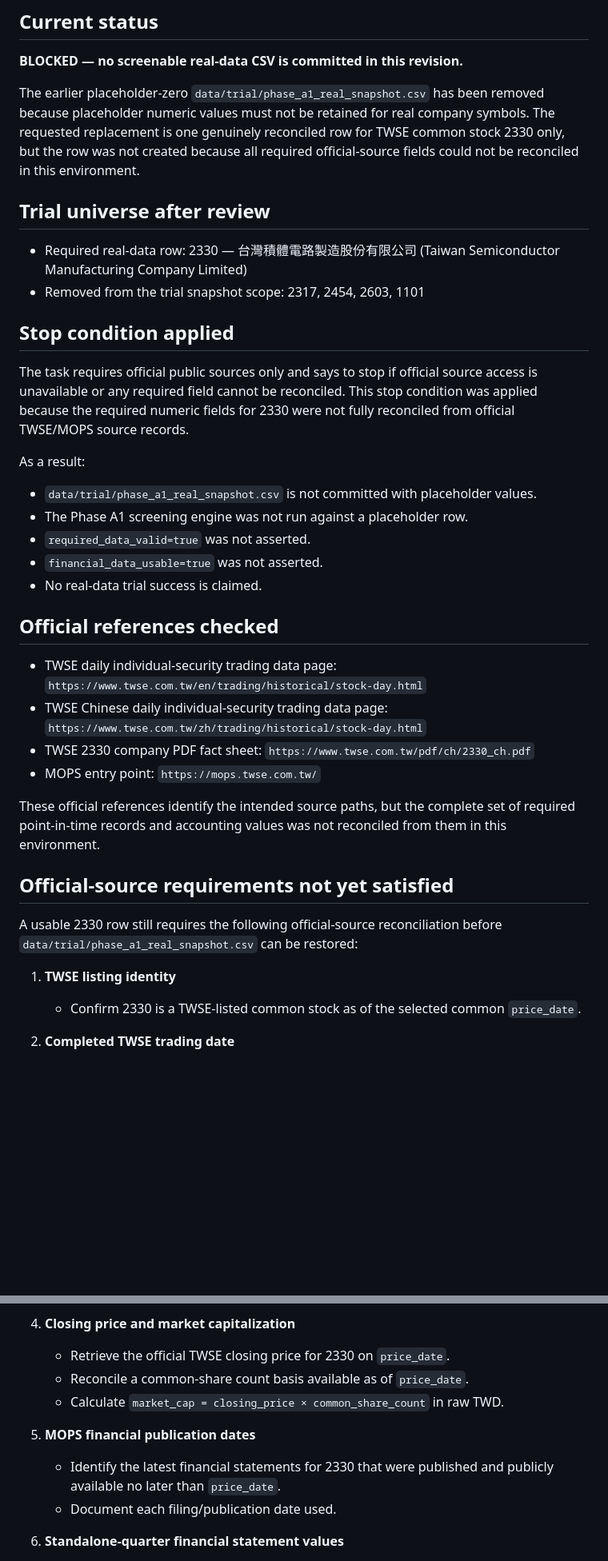
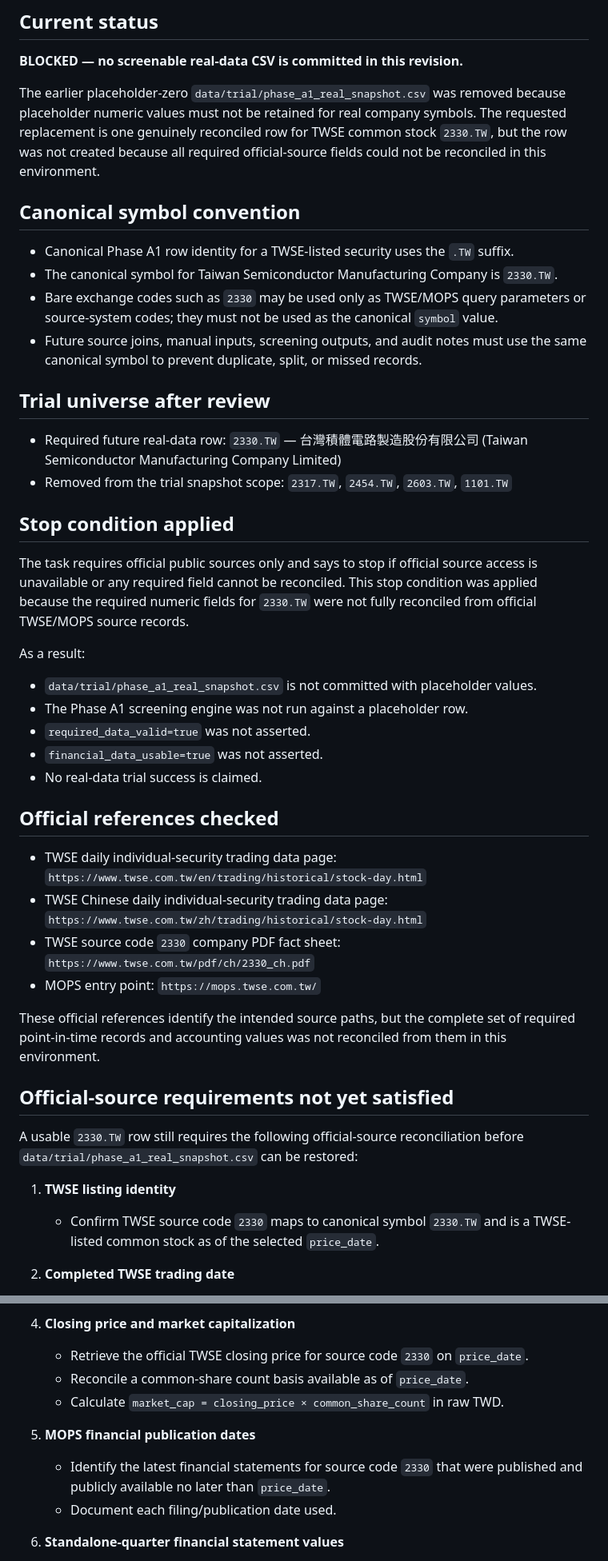
Before and after one commit to TechTWC/TWstock, a Markdown page: data/trial/phase_a1_real_snapshot_sources.md, 2 parts joined by grey strips. Shown at 80% size. GitHub-like rendering; blank space fills up the shorter version.

Commit message:
docs: align real-trial symbols with canonical suffix

```diff
--- a/data/trial/phase_a1_real_snapshot_sources.md
+++ b/data/trial/phase_a1_real_snapshot_sources.md
@@ -6,16 +6,23 @@ This PR remains a **Draft** data-integration trial for the Phase A1 Logic Sandbo
 
 **BLOCKED — no screenable real-data CSV is committed in this revision.**
 
-The earlier placeholder-zero `data/trial/phase_a1_real_snapshot.csv` has been removed because placeholder numeric values must not be retained for real company symbols. The requested replacement is one genuinely reconciled row for TWSE common stock 2330 only, but the row was not created because all required official-source fields could not be reconciled in this environment.
+The earlier placeholder-zero `data/trial/phase_a1_real_snapshot.csv` was removed because placeholder numeric values must not be retained for real company symbols. The requested replacement is one genuinely reconciled row for TWSE common stock `2330.TW`, but the row was not created because all required official-source fields could not be reconciled in this environment.
+
+## Canonical symbol convention
+
+- Canonical Phase A1 row identity for a TWSE-listed security uses the `.TW` suffix.
+- The canonical symbol for Taiwan Semiconductor Manufacturing Company is `2330.TW`.
+- Bare exchange codes such as `2330` may be used only as TWSE/MOPS query parameters or source-system codes; they must not be used as the canonical `symbol` value.
+- Future source joins, manual inputs, screening outputs, and audit notes must use the same canonical symbol to prevent duplicate, split, or missed records.
 
 ## Trial universe after review
 
-- Required real-data row: 2330 — 台灣積體電路製造股份有限公司 (Taiwan Semiconductor Manufacturing Company Limited)
-- Removed from the trial snapshot scope: 2317, 2454, 2603, 1101
+- Required future real-data row: `2330.TW` — 台灣積體電路製造股份有限公司 (Taiwan Semiconductor Manufacturing Company Limited)
+- Removed from the trial snapshot scope: `2317.TW`, `2454.TW`, `2603.TW`, `1101.TW`
 
 ## Stop condition applied
 
-The task requires official public sources only and says to stop if official source access is unavailable or any required field cannot be reconciled. This stop condition was applied because the required numeric fields for 2330 were not fully reconciled from official TWSE/MOPS source records.
+The task requires official public sources only and says to stop if official source access is unavailable or any required field cannot be reconciled. This stop condition was applied because the required numeric fields for `2330.TW` were not fully reconciled from official TWSE/MOPS source records.
 
 As a result:
 
@@ -25,22 +32,21 @@ As a result:
 - `financial_data_usable=true` was not asserted.
 - No real-data trial success is claimed.
 
-
 ## Official references checked
 
 - TWSE daily individual-security trading data page: `https://www.twse.com.tw/en/trading/historical/stock-day.html`
 - TWSE Chinese daily individual-security trading data page: `https://www.twse.com.tw/zh/trading/historical/stock-day.html`
-- TWSE 2330 company PDF fact sheet: `https://www.twse.com.tw/pdf/ch/2330_ch.pdf`
+- TWSE source code `2330` company PDF fact sheet: `https://www.twse.com.tw/pdf/ch/2330_ch.pdf`
 - MOPS entry point: `https://mops.twse.com.tw/`
 
 These official references identify the intended source paths, but the complete set of required point-in-time records and accounting values was not reconciled from them in this environment.
 
 ## Official-source requirements not yet satisfied
 
-A usable 2330 row still requires the following official-source reconciliation before `data/trial/phase_a1_real_snapshot.csv` can be restored:
+A usable `2330.TW` row still requires the following official-source reconciliation before `data/trial/phase_a1_real_snapshot.csv` can be restored:
 
 1. **TWSE listing identity**
-   - Confirm 2330 is a TWSE-listed common stock as of the selected common `price_date`.
+   - Confirm TWSE source code `2330` maps to canonical symbol `2330.TW` and is a TWSE-listed common stock as of the selected `price_date`.
 
 2. **Completed TWSE trading date**
    - Select the latest completed TWSE trading day available at execution time.
@@ -52,12 +58,12 @@ A usable 2330 row still requires the following official-source reconciliation be
    - Calculate `average_turnover_20d` as the arithmetic average of those 20 traded-value observations.
 
 4. **Closing price and market capitalization**
-   - Retrieve the official TWSE closing price for 2330 on `price_date`.
+   - Retrieve the official TWSE closing price for source code `2330` on `price_date`.
    - Reconcile a common-share count basis available as of `price_date`.
    - Calculate `market_cap = closing_price × common_share_count` in raw TWD.
 
 5. **MOPS financial publication dates**
-   - Identify the latest financial statements for 2330 that were published and publicly available no later than `price_date`.
+   - Identify the latest financial statements for source code `2330` that were published and publicly available no later than `price_date`.
    - Document each filing/publication date used.
 
 6. **Standalone-quarter financial statement values**
```
Also changed, not shown: other parts of data/trial/phase_a1_real_snapshot_sources.md (+4 -3 lines).
